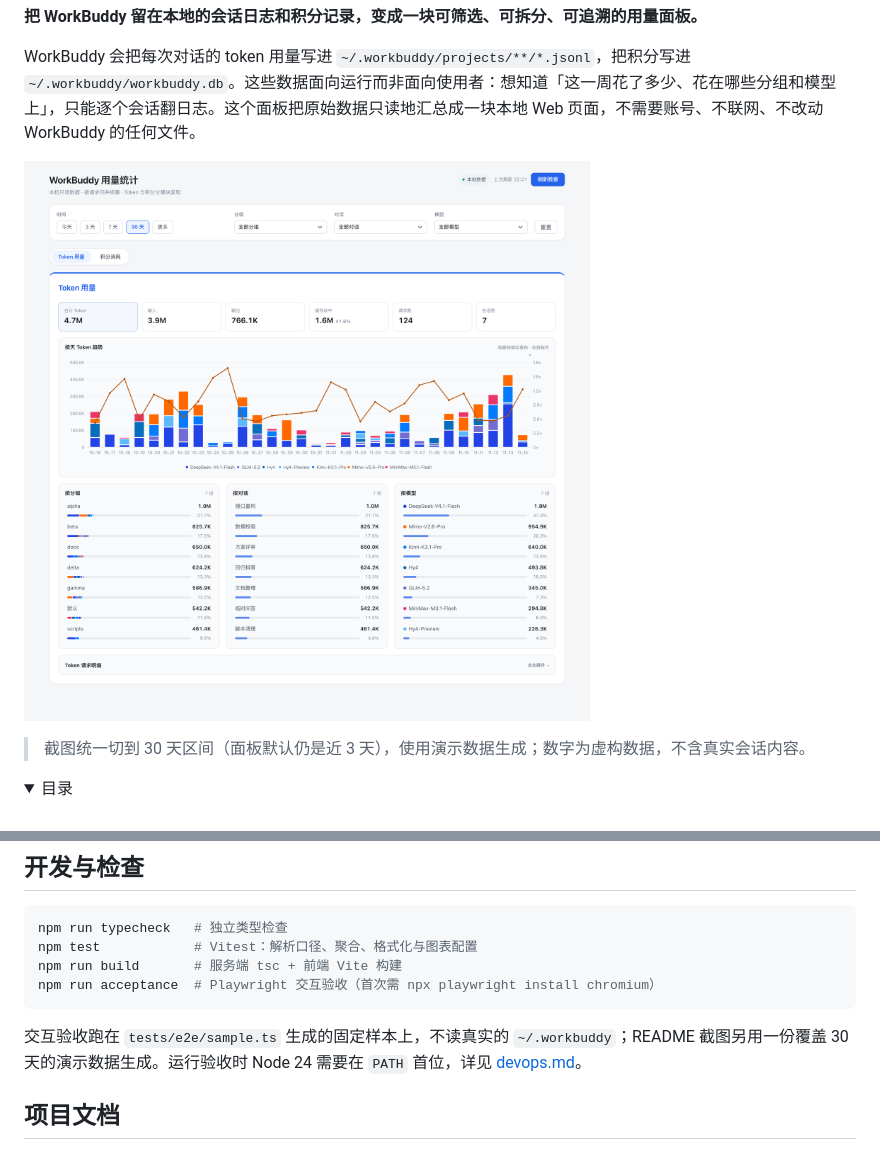
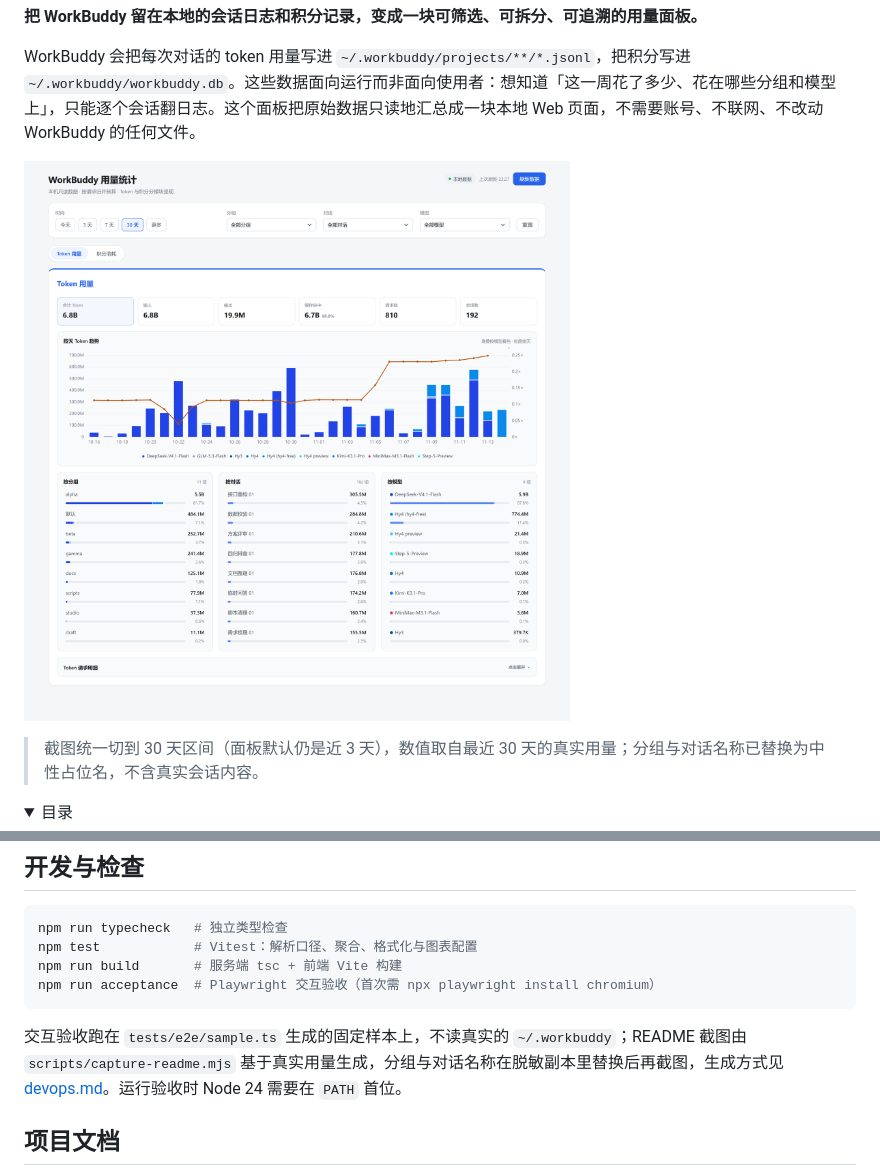
Before and after one commit to zation/workbuddy-usage, a Markdown page: README.md, 2 parts joined by grey strips. Drawn GitHub-style; pictures changed too: assets/screenshots/overview.png; folded sections open.

````diff
--- a/README.md
+++ b/README.md
@@ -8,7 +8,7 @@ WorkBuddy 会把每次对话的 token 用量写进 `~/.workbuddy/projects/**/*.j
 
 ![面板总览：Token 模块指标卡、按天趋势与三个维度拆分](assets/screenshots/overview.png)
 
-> 截图统一切到 30 天区间（面板默认仍是近 3 天），使用演示数据生成；数字为虚构数据，不含真实会话内容。
+> 截图统一切到 30 天区间（面板默认仍是近 3 天），数值取自最近 30 天的真实用量；分组与对话名称已替换为中性占位名，不含真实会话内容。
 
 <details>
 <summary>目录</summary>
@@ -120,7 +120,7 @@ npm run build       # 服务端 tsc + 前端 Vite 构建
 npm run acceptance  # Playwright 交互验收（首次需 npx playwright install chromium）
 ```
 
-交互验收跑在 `tests/e2e/sample.ts` 生成的固定样本上，不读真实的 `~/.workbuddy`；README 截图另用一份覆盖 30 天的演示数据生成。运行验收时 Node 24 需要在 `PATH` 首位，详见 [devops.md](docs/devops.md)。
+交互验收跑在 `tests/e2e/sample.ts` 生成的固定样本上，不读真实的 `~/.workbuddy`；README 截图由 `scripts/capture-readme.mjs` 基于真实用量生成，分组与对话名称在脱敏副本里替换后再截图，生成方式见 [devops.md](docs/devops.md)。运行验收时 Node 24 需要在 `PATH` 首位。
 
 ## 项目文档
 
````
Also changed, not shown: other parts of README.md (+4 -4 lines), docs/devops.md (+14 -0 lines), assets/screenshots/credit.png, assets/screenshots/filters.png, assets/screenshots/requests.png, assets/screenshots/trend.png, 2 other files.
